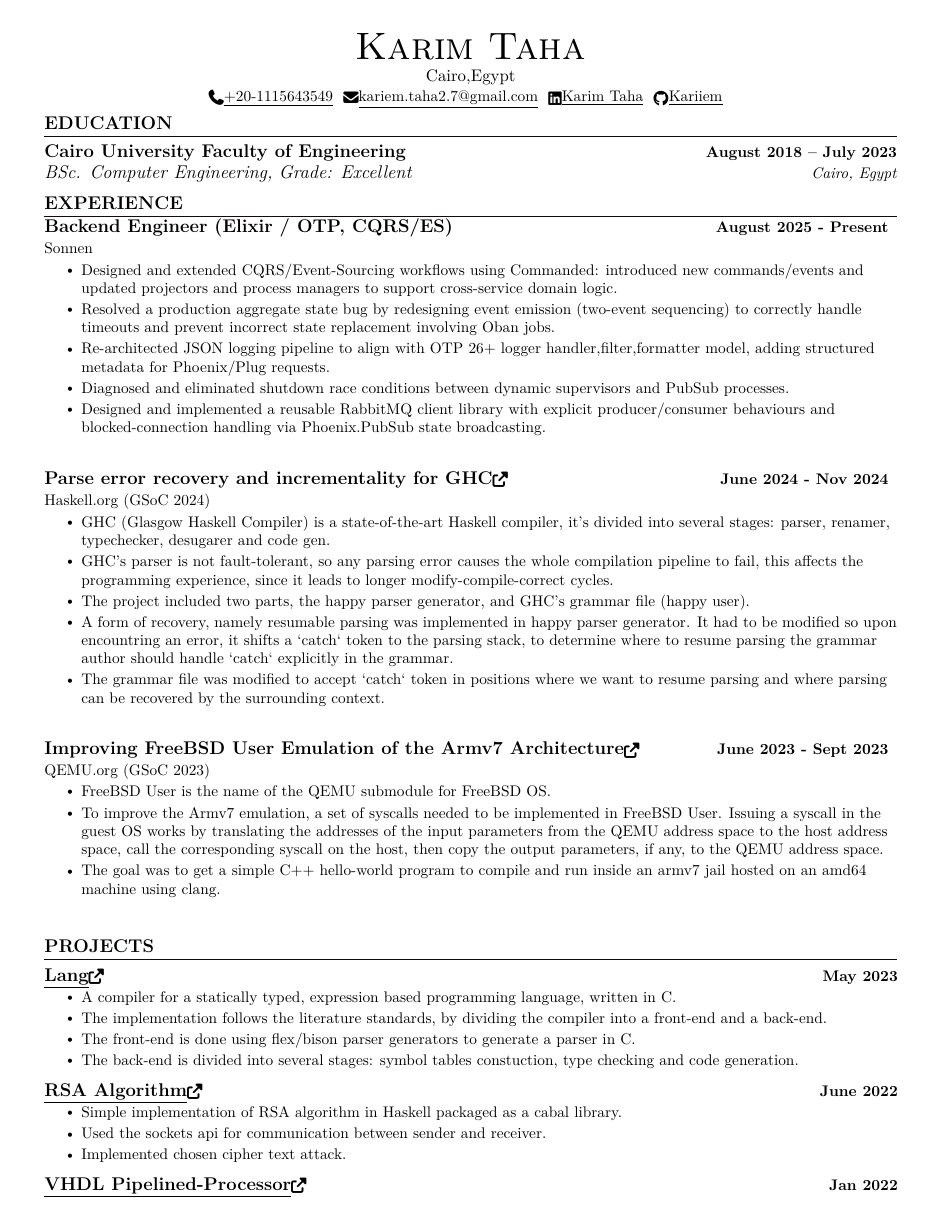
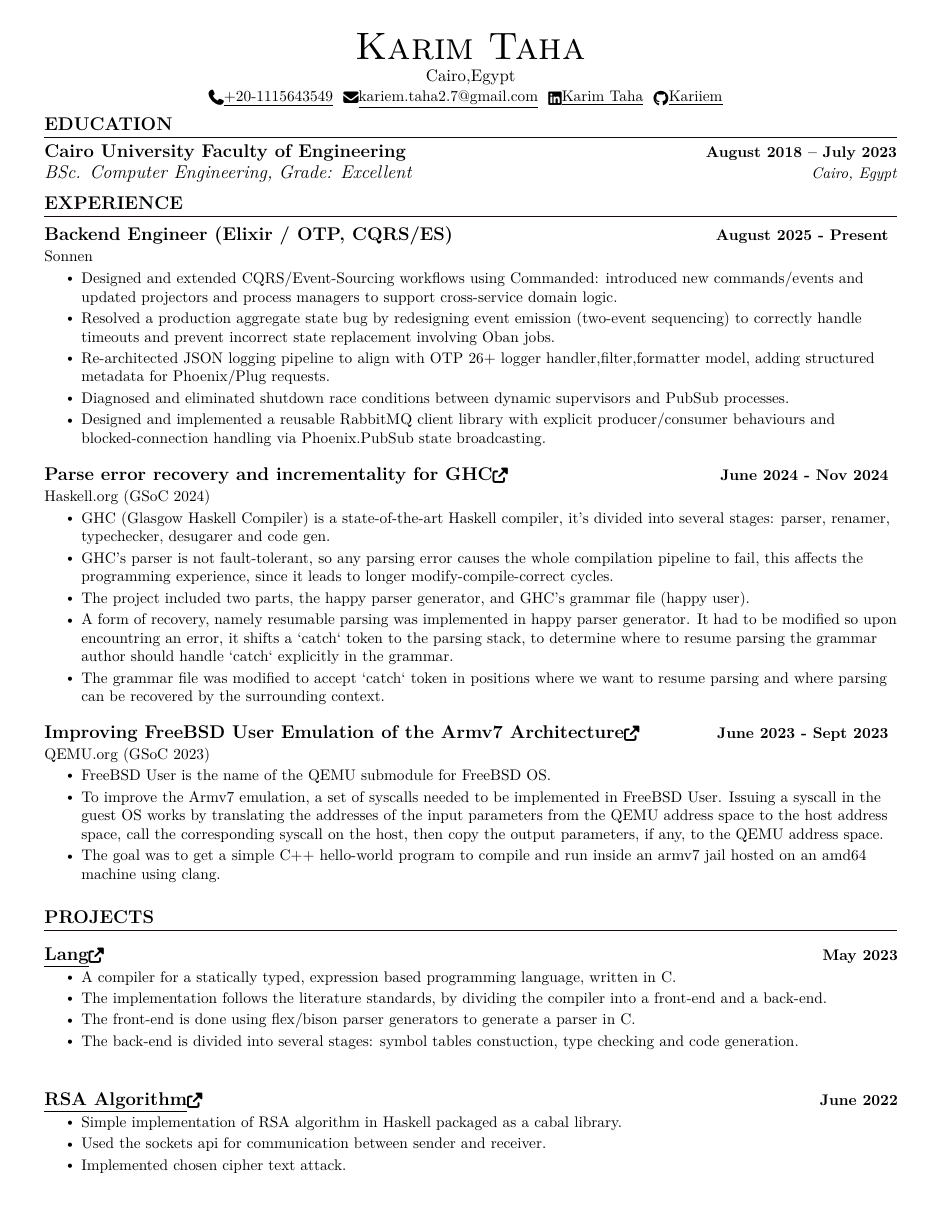
Before and after one commit to Kariiem/resume-utils, a LaTeX CV (resume.tex): page 1 of 2. The pictures show the PDF file resume.pdf that the author committed with the source.

Commit message:
fix space after specs for visually better pdf

```diff
--- a/resume.tex
+++ b/resume.tex
@@ -137,7 +137,6 @@
 \resumeSubheading{Cairo University Faculty of Engineering}{August 2018 -- July 2023}{BSc. Computer Engineering, Grade: Excellent}{Cairo, Egypt}
 \resumeSubHeadingListEnd
 \section{EXPERIENCE}
-\vspace{-5pt}
 \resumeSubHeadingListStart
 \resumeExperienceHeading{{\textbf{\large{Backend Engineer (Elixir / OTP, CQRS/ES)}}}}{August 2025 - Present}{Sonnen}
 \resumeItemListStart
@@ -156,7 +155,7 @@ and PubSub processes.}
 producer/consumer behaviours and blocked-connection handling via
 Phoenix.PubSub state broadcasting.}
 \resumeItemListEnd
-\vspace{15pt}
+\vspace{5pt}
 \resumeExperienceHeading{{\textbf{\large{Parse error recovery and incrementality for GHC}}}\href{https://summerofcode.withgoogle.com/archive/2024/projects/3tNBjwL4}{\raisebox{-0.1\height}\faExternalLink}}{June 2024 - Nov 2024}{Haskell.org (GSoC 2024)}
 \resumeItemListStart
 \resumeItem{GHC (Glasgow Haskell Compiler) is a state-of-the-art Haskell compiler, it's divided into several stages: parser, renamer, typechecker, desugarer and code gen.}
@@ -167,7 +166,7 @@ It had to be modified so upon encountring an error, it shifts a `catch` token to
 to determine where to resume parsing the grammar author should handle `catch` explicitly in the grammar.}
 \resumeItem{The grammar file was modified to accept `catch` token in positions where we want to resume parsing and where parsing can be recovered by the surrounding context.}
 \resumeItemListEnd
-\vspace{15pt}
+\vspace{5pt}
 \resumeExperienceHeading{{\textbf{\large{Improving FreeBSD User Emulation of the Armv7 Architecture}}}\href{https://summerofcode.withgoogle.com/programs/2023/projects/nPd0n4mh}{\raisebox{-0.1\height}\faExternalLink}}{June 2023 - Sept 2023}{QEMU.org (GSoC 2023)}
 \resumeItemListStart
 \resumeItem{FreeBSD User is the name of the QEMU submodule for FreeBSD OS.}
@@ -176,11 +175,9 @@ Issuing a syscall in the guest OS works by translating the addresses of the inpu
 call the corresponding syscall on the host, then copy the output parameters, if any, to the QEMU address space.}
 \resumeItem{The goal was to get a simple C++ hello-world program to compile and run inside an armv7 jail hosted on an amd64 machine using clang.}
 \resumeItemListEnd
-\vspace{-13pt}
+\vspace{5pt}
 \resumeSubHeadingListEnd
-\vspace{16pt}
 \section{PROJECTS}
-\vspace{-5pt}
 \resumeSubHeadingListStart
 \resumeProjectHeading{{\textbf{\large{\underline{Lang}}}}\href{https://github.com/Kariiem/Compiler}{\raisebox{-0.1\height}\faExternalLink}}{May 2023}
 \resumeItemListStart
@@ -189,21 +186,21 @@ call the corresponding syscall on the host, then copy the output parameters, if
 \resumeItem{The front-end is done using flex/bison parser generators to generate a parser in C.}
 \resumeItem{The back-end is divided into several stages: symbol tables constuction, type checking and code generation.}
 \resumeItemListEnd
-\vspace{-13pt}
+\vspace{5pt}
 \resumeProjectHeading{{\textbf{\large{\underline{RSA Algorithm}}}}\href{https://github.com/Kariiem/RSA-Algorithm}{\raisebox{-0.1\height}\faExternalLink}}{June 2022}
 \resumeItemListStart
 \resumeItem{Simple implementation of RSA algorithm in Haskell packaged as a cabal library.}
 \resumeItem{Used the sockets api for communication between sender and receiver.}
 \resumeItem{Implemented chosen cipher text attack.}
 \resumeItemListEnd
-\vspace{-13pt}
+\vspace{5pt}
 \resumeProjectHeading{{\textbf{\large{\underline{VHDL Pipelined-Processor}}}}\href{https://github.com/EssamWisam/Pipelined-AMD-Ryzen-9}{\raisebox{-0.1\height}\faExternalLink}}{Jan 2022}
 \resumeItemListStart
 \resumeItem{A Harvard-architecture 5-stage pipelined processor, implemented in VHDL using Intel's ModelSim.}
 \resumeItem{The processor has a RISC-like instruction set architecture, with 8 word-sized general-purpose registers:R0-R7 and some special purpose registers: program counter(PC) And stack pointer(SP).}
 \resumeItem{The memory address space is 1 MB of 16-bit width and is word addressable. The data bus is 32 bits.}
 \resumeItemListEnd
-\vspace{-13pt}
+\vspace{5pt}
 \resumeProjectHeading{{\textbf{\large{\underline{Search engine}}}}\href{https://github.com/Kariiem/7oksha.com}{\raisebox{-0.1\height}\faExternalLink}}{June 2021}
 \resumeItemListStart
 \resumeItem{Search engine in Java, using Java's multi-threading facilities, namely thread pools.}
@@ -211,9 +208,9 @@ call the corresponding syscall on the host, then copy the output parameters, if
 \resumeItem{The Web Crawler recursively downloads a specified list of web pages, recurring on each sub link.}
 \resumeItem{The Indexer reads every word, increases it's score then inserts the collected data into an SQL database, ready for query from a simple Web Gui.}
 \resumeItemListEnd
-\vspace{-13pt}
+\vspace{5pt}
 \resumeSubHeadingListEnd
-\vspace{16pt}
+\vspace{5pt}
 \section{TECHNICAL SKILLS}
 \begin{itemize}[leftmargin=0.15in,label={}]
 \small{\item{
```
Also changed, not shown: resume.pdf, resume.tex (2 more changed lines), 1 other file.
